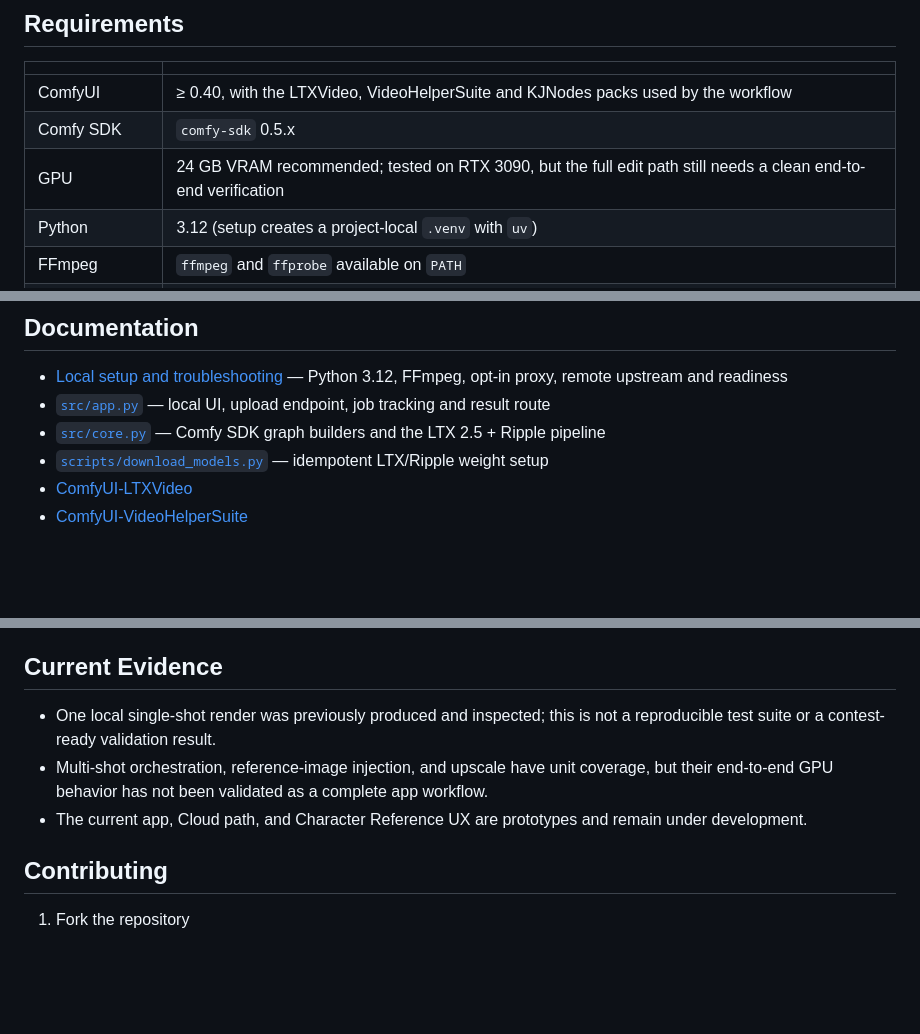
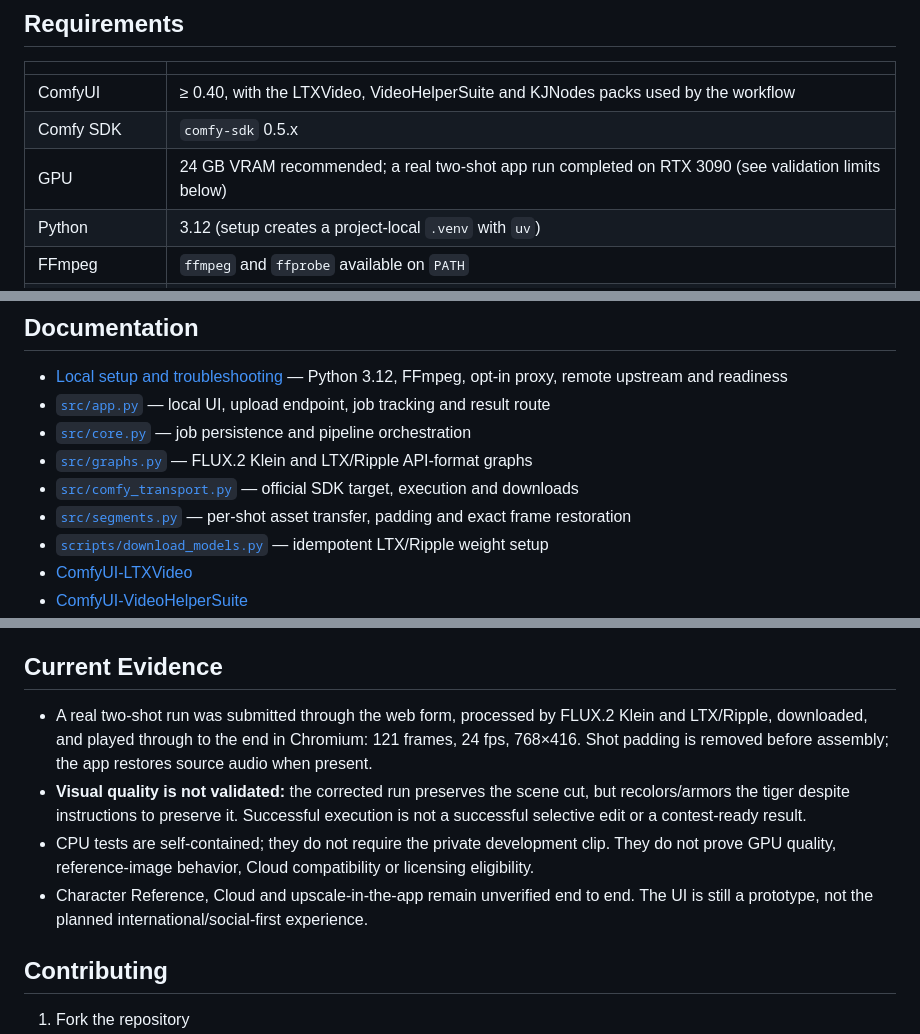
Before and after one commit to lvsas/OpenJutsuStudio, a Markdown page: README.md, 3 parts joined by grey strips. Rendered like a GitHub page; blank space fills up the shorter version.

Commit message:
docs: distinguish verified local execution from visual quality

```diff
--- a/README.md
+++ b/README.md
@@ -42,7 +42,7 @@ The LTX 2.5 components and Ripple adapter have separate model licenses/terms. Re
 |---|---|
 | ComfyUI | ≥ 0.40, with the LTXVideo, VideoHelperSuite and KJNodes packs used by the workflow |
 | Comfy SDK | `comfy-sdk` 0.5.x |
-| GPU | 24 GB VRAM recommended; tested on RTX 3090, but the full edit path still needs a clean end-to-end verification |
+| GPU | 24 GB VRAM recommended; a real two-shot app run completed on RTX 3090 (see validation limits below) |
 | Python | 3.12 (setup creates a project-local `.venv` with `uv`) |
 | FFmpeg | `ffmpeg` and `ffprobe` available on `PATH` |
 | Local SDK proxy | `comfy-api-proxy` 0.1.6, installed only with `--with-proxy`; bridges the SDK v2 API to self-hosted ComfyUI |
@@ -126,7 +126,10 @@ The CLI in `src/genjutsu.py` is a legacy LTX 2.3 prototype and is not the curren
 
 - [Local setup and troubleshooting](docs/local-setup.md) — Python 3.12, FFmpeg, opt-in proxy, remote upstream and readiness
 - [`src/app.py`](src/app.py) — local UI, upload endpoint, job tracking and result route
-- [`src/core.py`](src/core.py) — Comfy SDK graph builders and the LTX 2.5 + Ripple pipeline
+- [`src/core.py`](src/core.py) — job persistence and pipeline orchestration
+- [`src/graphs.py`](src/graphs.py) — FLUX.2 Klein and LTX/Ripple API-format graphs
+- [`src/comfy_transport.py`](src/comfy_transport.py) — official SDK target, execution and downloads
+- [`src/segments.py`](src/segments.py) — per-shot asset transfer, padding and exact frame restoration
 - [`scripts/download_models.py`](scripts/download_models.py) — idempotent LTX/Ripple weight setup
 - [ComfyUI-LTXVideo](https://github.com/Lightricks/ComfyUI-LTXVideo)
 - [ComfyUI-VideoHelperSuite](https://github.com/Kosinkadink/ComfyUI-VideoHelperSuite)
@@ -161,9 +164,10 @@ scripts/
 
 ## Current Evidence
 
-- One local single-shot render was previously produced and inspected; this is not a reproducible test suite or a contest-ready validation result.
-- Multi-shot orchestration, reference-image injection, and upscale have unit coverage, but their end-to-end GPU behavior has not been validated as a complete app workflow.
-- The current app, Cloud path, and Character Reference UX are prototypes and remain under development.
+- A real two-shot run was submitted through the web form, processed by FLUX.2 Klein and LTX/Ripple, downloaded, and played through to the end in Chromium: 121 frames, 24 fps, 768×416. Shot padding is removed before assembly; the app restores source audio when present.
+- **Visual quality is not validated:** the corrected run preserves the scene cut, but recolors/armors the tiger despite instructions to preserve it. Successful execution is not a successful selective edit or a contest-ready result.
+- CPU tests are self-contained; they do not require the private development clip. They do not prove GPU quality, reference-image behavior, Cloud compatibility or licensing eligibility.
+- Character Reference, Cloud and upscale-in-the-app remain unverified end to end. The UI is still a prototype, not the planned international/social-first experience.
 
 ## Contributing
 
```
Also changed, not shown: docs/local-setup.md (+4 -5 lines).
